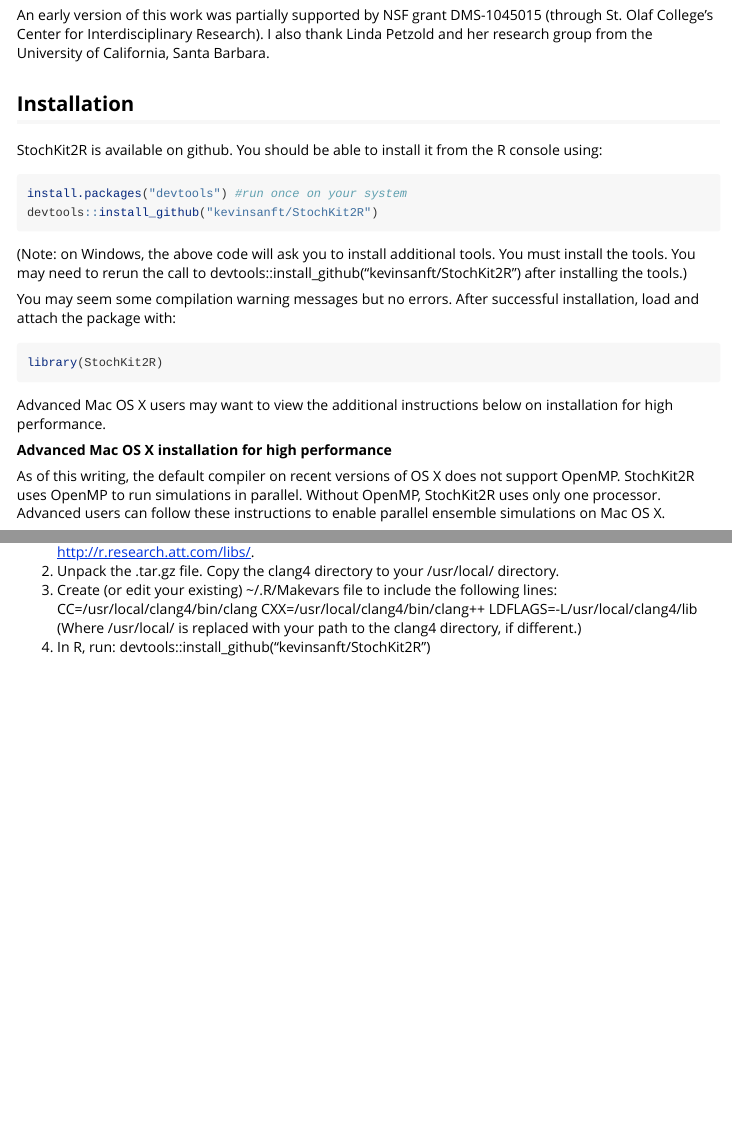
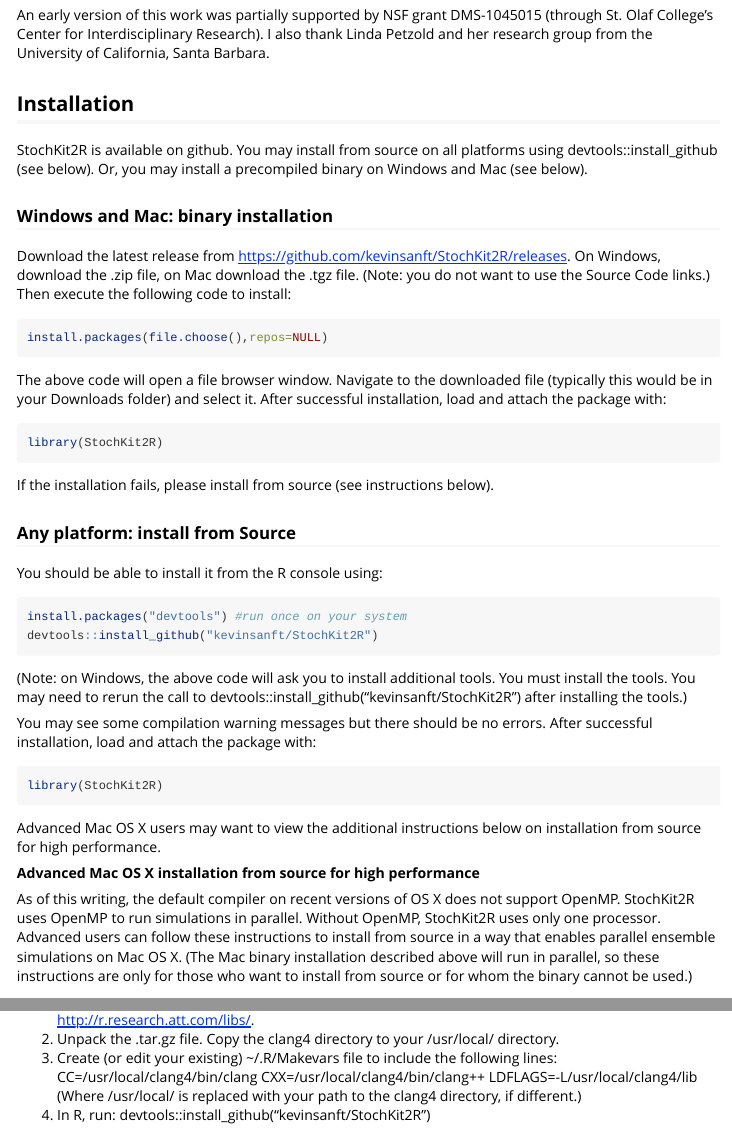
Before and after one commit to kgsensei/StochKit2R, an R Markdown document (vignettes/StochKit2R-UserGuide.Rmd): the page in a window 1100 px wide, from 850 px down, and a second part further down, joined at a grey line. Rendered offline with R 4.5, knitr and Pandoc, with nearby package versions; some code elsewhere in the file could not run offline; long lines of code are wrapped.

Commit message:
updated installation documentation, version bump

````diff
--- a/vignettes/StochKit2R-UserGuide.Rmd
+++ b/vignettes/StochKit2R-UserGuide.Rmd
@@ -44,7 +44,26 @@
 install.packages("StochKit2R")
 ```
 -->
-StochKit2R is available on github. You should be able to install it from the R console using:
+StochKit2R is available on github. You may install from source on all platforms using devtools::install_github (see below). Or, you may install a precompiled binary on Windows and Mac (see below).
+
+### Windows and Mac: binary installation
+
+Download the latest release from https://github.com/kevinsanft/StochKit2R/releases. On Windows, download the .zip file, on Mac download the .tgz file. (Note: you do not want to use the Source Code links.) Then execute the following code to install:
+
+```{r, eval=FALSE}
+install.packages(file.choose(),repos=NULL)
+```
+
+The above code will open a file browser window. Navigate to the downloaded file (typically this would be in your Downloads folder) and select it. After successful installation, load and attach the package with:
+```{r, eval=FALSE}
+library(StochKit2R)
+```
+
+If the installation fails, please install from source (see instructions below).
+
+### Any platform: install from Source
+
+You should be able to install it from the R console using:
 ```{r, eval=FALSE}
 install.packages("devtools") #run once on your system
 devtools::install_github("kevinsanft/StochKit2R")
@@ -52,12 +71,12 @@
 
 (Note: on Windows, the above code will ask you to install additional tools. You must install the tools. You may need to rerun the call to devtools::install_github("kevinsanft/StochKit2R") after installing the tools.)
 
-You may seem some compilation warning messages but no errors. After successful installation, load and attach the package with:
+You may see some compilation warning messages but there should be no errors. After successful installation, load and attach the package with:
 ```{r, eval=FALSE}
 library(StochKit2R)
 ```
 
-Advanced Mac OS X users may want to view the additional instructions below on installation for high performance.
+Advanced Mac OS X users may want to view the additional instructions below on installation from source for high performance.
 
 <!--
 ### Installing from source (Mac OS X, Linux/Unix) and Windows binaries
@@ -77,9 +96,9 @@
 ```
 Where you replace \<path to\> with the path to the .tar.gz file and \<version\> is the version number in the .tar.gz file name.
 -->
-**Advanced Mac OS X installation for high performance**
+**Advanced Mac OS X installation from source for high performance**
 
-As of this writing, the default compiler on recent versions of OS X does not support OpenMP. <!--(The gcc/g++ that comes with XCode's Command Line Tools is a wrapper for clang/clang++, not **GNU** GCC.)--> StochKit2R uses OpenMP to run simulations in parallel. Without OpenMP, StochKit2R uses only one processor. Advanced users can follow these instructions to enable parallel ensemble simulations on Mac OS X.
+As of this writing, the default compiler on recent versions of OS X does not support OpenMP. <!--(The gcc/g++ that comes with XCode's Command Line Tools is a wrapper for clang/clang++, not **GNU** GCC.)--> StochKit2R uses OpenMP to run simulations in parallel. Without OpenMP, StochKit2R uses only one processor. Advanced users can follow these instructions to install from source in a way that enables parallel ensemble simulations on Mac OS X. (The Mac binary installation described above will run in parallel, so these instructions are only for those who want to install from source or for whom the binary cannot be used.)
 
 <!--These instructions use **GNU** GCC. I tested it with GNU GCC 4.9. It may be possible to do this with the experimental version of Clang here: http://clang-omp.github.io/, but I have not tested it.
 
````
Also changed, not shown: 1 other file.
